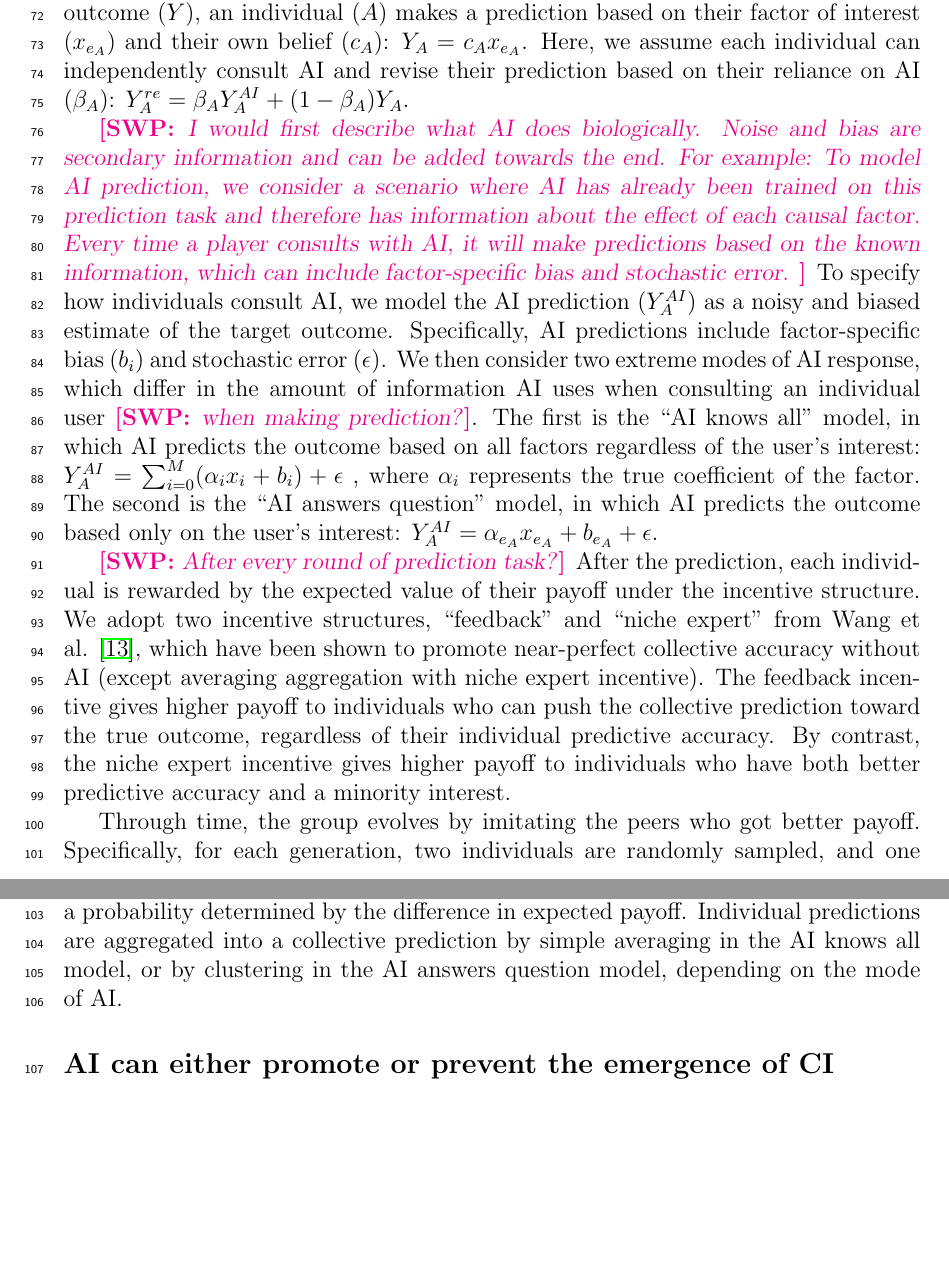
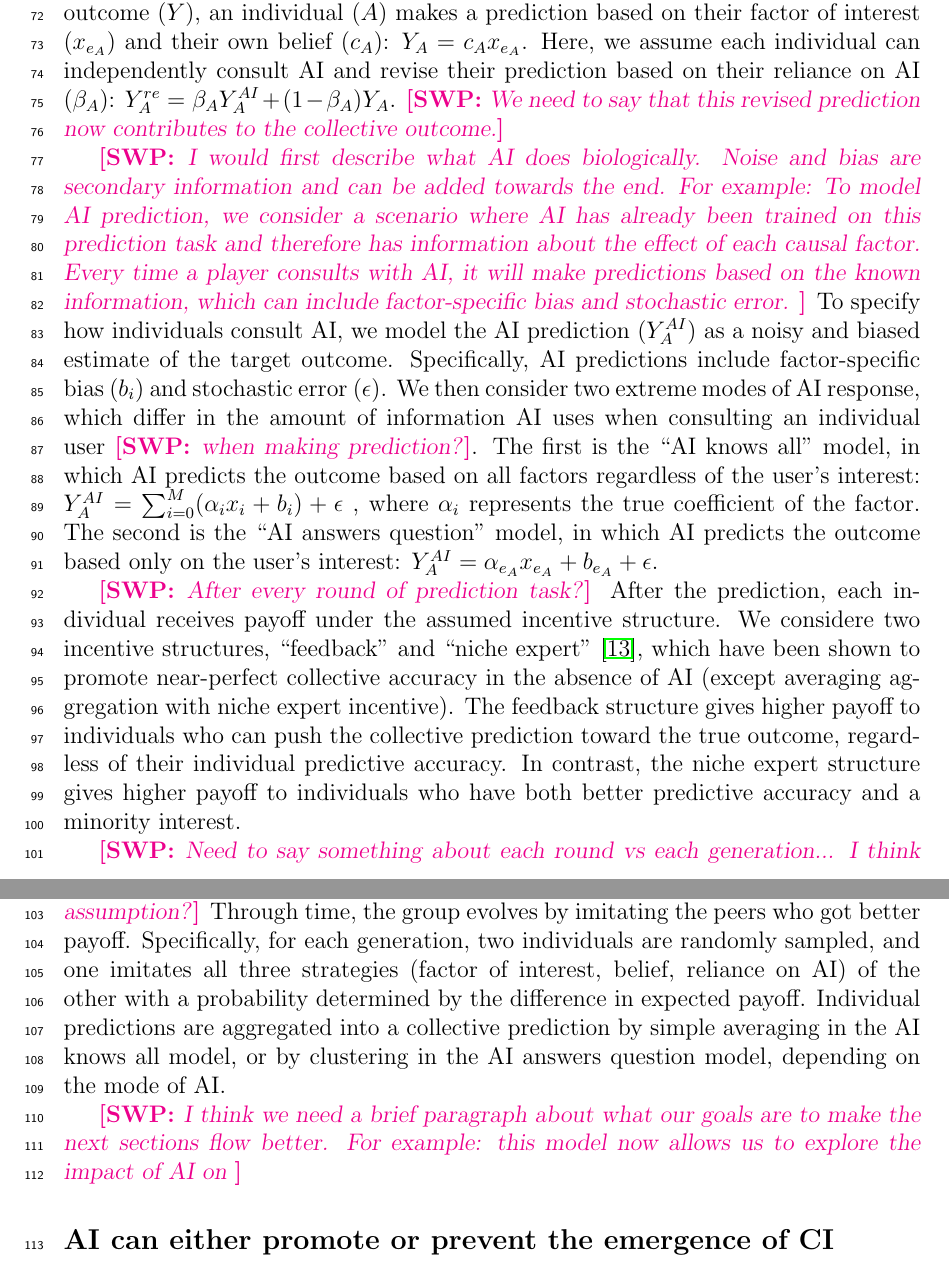
Before and after one commit to parklab-snu/collective-intelligence-with-AI, a LaTeX document (paper/Manuscript.tex): two parts of pages 3 and 4 of 18, joined at a grey line, cut so that both start at the same text, the shorter picture padded with empty space. Compiled offline with pdfLaTeX.

Commit message:
upload again

```diff
--- a/paper/Manuscript.tex
+++ b/paper/Manuscript.tex
@@ -157,6 +157,7 @@ We begin by extending previously established models of CI in which a group of pl
 \swp{I would first describe Y and then each individual's prediction. I think we can also leave out ``in the previous approach''.}
 In the previous approach, among $M$ different factors $(x_i)$ that affect the outcome $(Y)$, an individual ($A$) makes a prediction based on their factor of interest $(x_{e_A})$ and their own belief $(c_A)$: $Y_{A} = c_A x_{e_A}$.
 Here, we assume each individual can independently consult AI and revise their prediction based on their reliance on AI ($\beta_A$): $Y_A^{re} = \beta_A Y_A^{AI} + (1 - \beta_A) Y_A$.
+\swp{We need to say that this revised prediction now contributes to the collective outcome.}
 
 \swp{I would first describe what AI does biologically. Noise and bias are secondary information and can be added towards the end.
 For example: To model AI prediction, we consider a scenario where AI has already been trained on this prediction task and therefore has information about the effect of each causal factor.
@@ -172,14 +173,18 @@ The second is the ``AI answers question'' model, in which AI predicts the outcom
 $Y_{A}^{AI} = \alpha_{e_A}x_{e_A} + b_{e_{A}} + \epsilon$.
 
 \swp{After every round of prediction task?}
-After the prediction, each individual is rewarded by the expected value of their payoff under the incentive structure.
-We adopt two incentive structures, ``feedback'' and ``niche expert'' from Wang et al. \cite{wang2025individual}, which have been shown to promote near-perfect collective accuracy without AI (except averaging aggregation with niche expert incentive).
-The feedback incentive gives higher payoff to individuals who can push the collective prediction toward the true outcome, regardless of their individual predictive accuracy.
-By contrast, the niche expert incentive gives higher payoff to individuals who have both better predictive accuracy and a minority interest.
+After the prediction, each individual receives payoff under the assumed incentive structure.
+We considere two incentive structures, ``feedback'' and ``niche expert'' \cite{wang2025individual}, which have been shown to promote near-perfect collective accuracy in the absence of AI (except averaging aggregation with niche expert incentive).
+The feedback structure gives higher payoff to individuals who can push the collective prediction toward the true outcome, regardless of their individual predictive accuracy.
+In contrast, the niche expert structure gives higher payoff to individuals who have both better predictive accuracy and a minority interest.
 
+\swp{Need to say something about each round vs each generation... I think one generation consists of several rounds but we're making some kind of equilibrium assumption?}
 Through time, the group evolves by imitating the peers who got better payoff.
 Specifically, for each generation, two individuals are randomly sampled, and one imitates all three strategies (factor of interest, belief, reliance on AI) of the other with a probability determined by the difference in expected payoff.
 Individual predictions are aggregated into a collective prediction by simple averaging in the AI knows all model, or by clustering in the AI answers question model, depending on the mode of AI.
+
+\swp{I think we need a brief paragraph about what our goals are to make the next sections flow better.
+For example: this model now allows us to explore the impact of AI on }
 
 \subsection*{AI can either promote or prevent the emergence of CI}
 To understand how AI could affect the emergence of CI, we first compare collective dynamics with and without AI assistance.
```
Also changed, not shown: paper/Manuscript.pdf.
